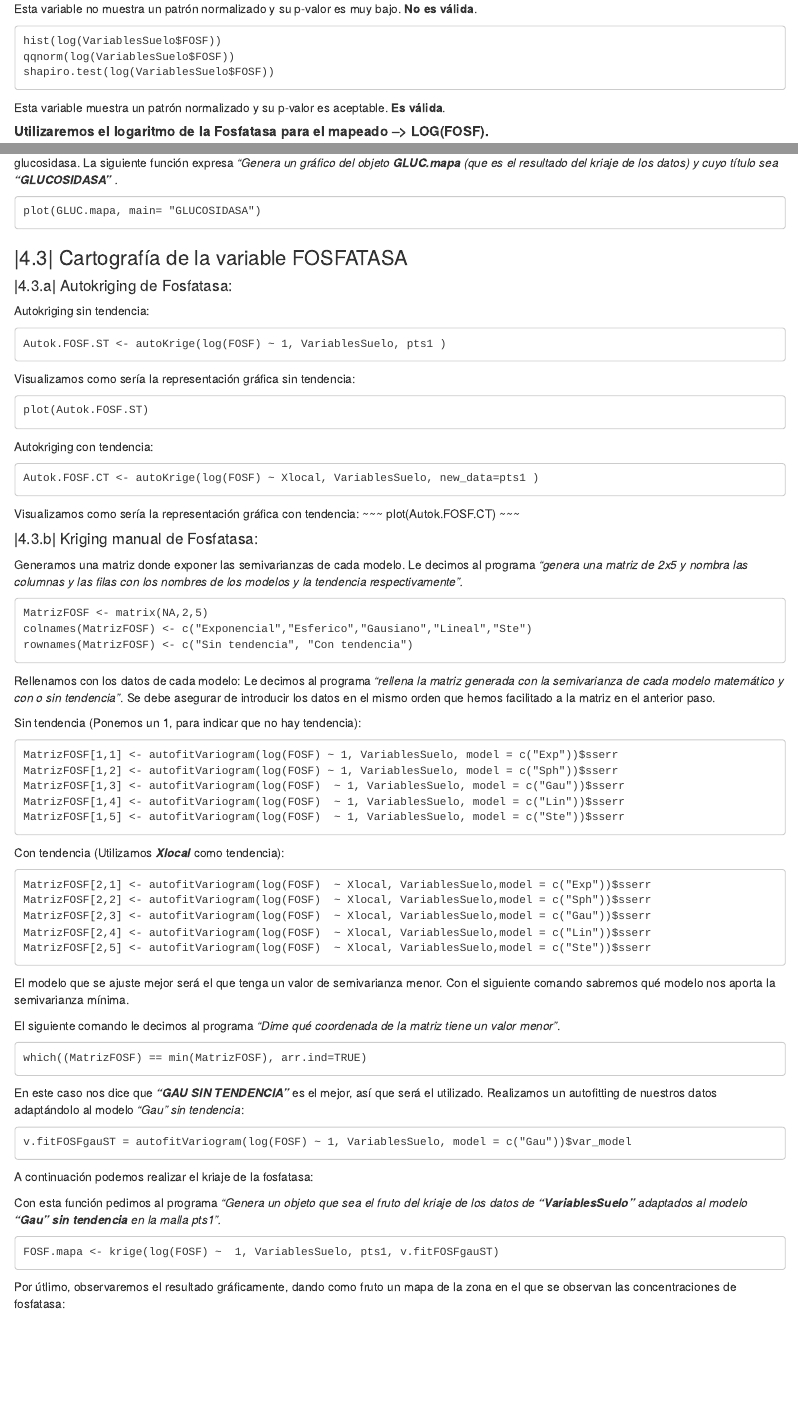
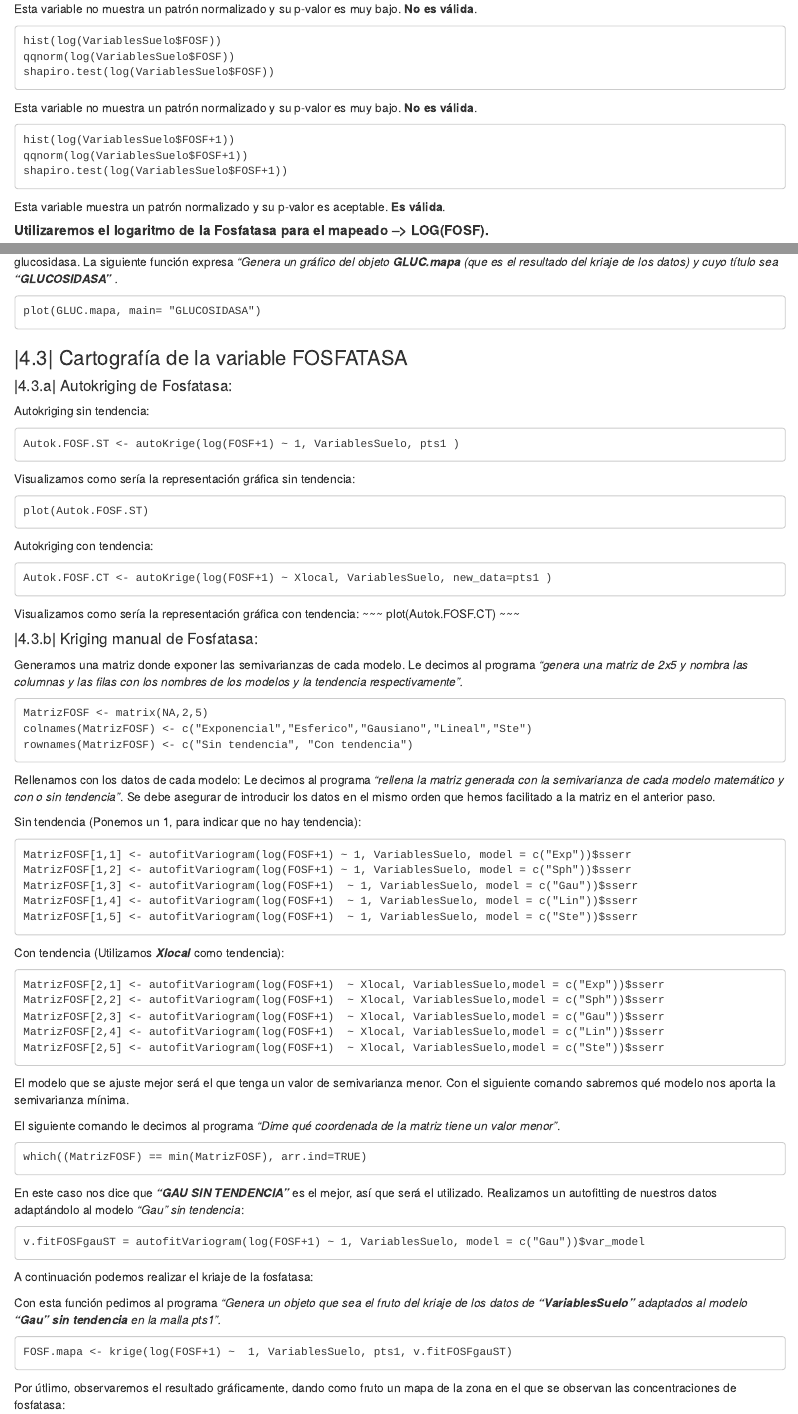
Before and after one commit to IgnacioFR95/TUTORIAL-SUELOS, an R Markdown document (TUTORIAL RMARKDOWN.Rmd): the page in a window 1100 px wide, from 6980 px down, and a second part further down, joined at a grey line. Rendered offline with R 4.5, knitr and Pandoc, with nearby package versions.

Commit message:
Modificación de variable FOSFATASA. La normalización más correcta es Log(FOSF+1) y no LOG(FOSF). Se ha cambiado en el punto 3 y 4

```diff
--- a/TUTORIAL RMARKDOWN.Rmd
+++ b/TUTORIAL RMARKDOWN.Rmd
@@ -362,6 +362,13 @@ qqnorm(log(VariablesSuelo$FOSF))
 shapiro.test(log(VariablesSuelo$FOSF))
 ~~~
 
+Esta variable no muestra un patrón normalizado y su p-valor es muy bajo. **No es válida**.
+
+~~~
+hist(log(VariablesSuelo$FOSF+1))
+qqnorm(log(VariablesSuelo$FOSF+1))
+shapiro.test(log(VariablesSuelo$FOSF+1))
+~~~
 Esta variable muestra un patrón normalizado y su p-valor es aceptable. **Es válida**.
 
 ##### **Utilizaremos el logaritmo de la Fosfatasa para el mapeado --> LOG(FOSF).**
@@ -633,7 +640,7 @@ plot(GLUC.mapa, main= "GLUCOSIDASA")
 Autokriging sin tendencia:
 
 ~~~
-Autok.FOSF.ST <- autoKrige(log(FOSF) ~ 1, VariablesSuelo, pts1 )
+Autok.FOSF.ST <- autoKrige(log(FOSF+1) ~ 1, VariablesSuelo, pts1 )
 ~~~
 
 Visualizamos como sería la representación gráfica sin tendencia:
@@ -645,7 +652,7 @@ plot(Autok.FOSF.ST)
 Autokriging con tendencia:
 
 ~~~
-Autok.FOSF.CT <- autoKrige(log(FOSF) ~ Xlocal, VariablesSuelo, new_data=pts1 )
+Autok.FOSF.CT <- autoKrige(log(FOSF+1) ~ Xlocal, VariablesSuelo, new_data=pts1 )
 ~~~
 
 Visualizamos como sería la representación gráfica con tendencia:
@@ -669,21 +676,21 @@ Le decimos al programa *"rellena la matriz generada con la semivarianza de cada
 Sin tendencia (Ponemos un 1, para indicar que no hay tendencia):
 
 ~~~
-MatrizFOSF[1,1] <- autofitVariogram(log(FOSF) ~ 1, VariablesSuelo, model = c("Exp"))$sserr
-MatrizFOSF[1,2] <- autofitVariogram(log(FOSF) ~ 1, VariablesSuelo, model = c("Sph"))$sserr
-MatrizFOSF[1,3] <- autofitVariogram(log(FOSF)  ~ 1, VariablesSuelo, model = c("Gau"))$sserr
-MatrizFOSF[1,4] <- autofitVariogram(log(FOSF)  ~ 1, VariablesSuelo, model = c("Lin"))$sserr
-MatrizFOSF[1,5] <- autofitVariogram(log(FOSF)  ~ 1, VariablesSuelo, model = c("Ste"))$sserr
+MatrizFOSF[1,1] <- autofitVariogram(log(FOSF+1) ~ 1, VariablesSuelo, model = c("Exp"))$sserr
+MatrizFOSF[1,2] <- autofitVariogram(log(FOSF+1) ~ 1, VariablesSuelo, model = c("Sph"))$sserr
+MatrizFOSF[1,3] <- autofitVariogram(log(FOSF+1)  ~ 1, VariablesSuelo, model = c("Gau"))$sserr
+MatrizFOSF[1,4] <- autofitVariogram(log(FOSF+1)  ~ 1, VariablesSuelo, model = c("Lin"))$sserr
+MatrizFOSF[1,5] <- autofitVariogram(log(FOSF+1)  ~ 1, VariablesSuelo, model = c("Ste"))$sserr
 ~~~
 
 Con tendencia (Utilizamos ***Xlocal*** como tendencia):
 
 ~~~
-MatrizFOSF[2,1] <- autofitVariogram(log(FOSF)  ~ Xlocal, VariablesSuelo,model = c("Exp"))$sserr
-MatrizFOSF[2,2] <- autofitVariogram(log(FOSF)  ~ Xlocal, VariablesSuelo,model = c("Sph"))$sserr
-MatrizFOSF[2,3] <- autofitVariogram(log(FOSF)  ~ Xlocal, VariablesSuelo,model = c("Gau"))$sserr
-MatrizFOSF[2,4] <- autofitVariogram(log(FOSF)  ~ Xlocal, VariablesSuelo,model = c("Lin"))$sserr
-MatrizFOSF[2,5] <- autofitVariogram(log(FOSF)  ~ Xlocal, VariablesSuelo,model = c("Ste"))$sserr
+MatrizFOSF[2,1] <- autofitVariogram(log(FOSF+1)  ~ Xlocal, VariablesSuelo,model = c("Exp"))$sserr
+MatrizFOSF[2,2] <- autofitVariogram(log(FOSF+1)  ~ Xlocal, VariablesSuelo,model = c("Sph"))$sserr
+MatrizFOSF[2,3] <- autofitVariogram(log(FOSF+1)  ~ Xlocal, VariablesSuelo,model = c("Gau"))$sserr
+MatrizFOSF[2,4] <- autofitVariogram(log(FOSF+1)  ~ Xlocal, VariablesSuelo,model = c("Lin"))$sserr
+MatrizFOSF[2,5] <- autofitVariogram(log(FOSF+1)  ~ Xlocal, VariablesSuelo,model = c("Ste"))$sserr
 ~~~
 
 El modelo que se ajuste mejor será el que tenga un valor de semivarianza menor. Con el siguiente comando sabremos qué modelo nos aporta la semivarianza mínima.
@@ -697,7 +704,7 @@ which((MatrizFOSF) == min(MatrizFOSF), arr.ind=TRUE)
 En este caso nos dice que ***"GAU SIN TENDENCIA"*** es el mejor, así que será el  utilizado. Realizamos un autofitting de nuestros datos adaptándolo al modelo *"Gau" sin tendencia*:
 
 ~~~
-v.fitFOSFgauST = autofitVariogram(log(FOSF) ~ 1, VariablesSuelo, model = c("Gau"))$var_model
+v.fitFOSFgauST = autofitVariogram(log(FOSF+1) ~ 1, VariablesSuelo, model = c("Gau"))$var_model
 ~~~
 
 A continuación podemos realizar el kriaje de la fosfatasa:
@@ -705,7 +712,7 @@ A continuación podemos realizar el kriaje de la fosfatasa:
 Con esta función pedimos al programa *"Genera un objeto que sea el fruto del kriaje de los datos de* ***"VariablesSuelo"*** *adaptados al modelo* ***"Gau" sin tendencia*** *en la malla pts1".*
 
 ~~~
-FOSF.mapa <- krige(log(FOSF) ~  1, VariablesSuelo, pts1, v.fitFOSFgauST)
+FOSF.mapa <- krige(log(FOSF+1) ~  1, VariablesSuelo, pts1, v.fitFOSFgauST)
 ~~~
 
 Por útlimo, observaremos el resultado gráficamente, dando como fruto un mapa de la zona en el que se observan las concentraciones de fosfatasa:
```
Also changed, not shown: TUTORIAL-RMARKDOWN.html.
